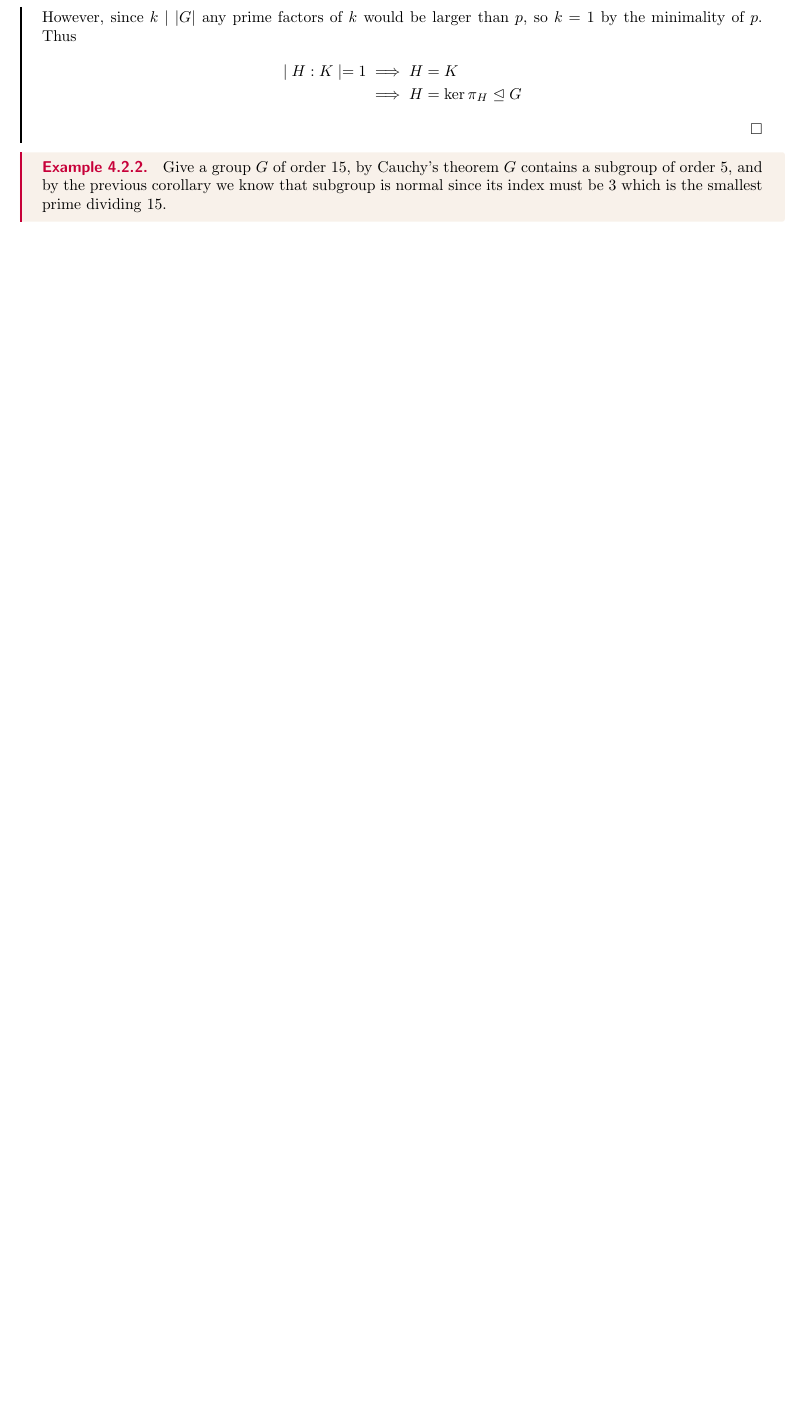
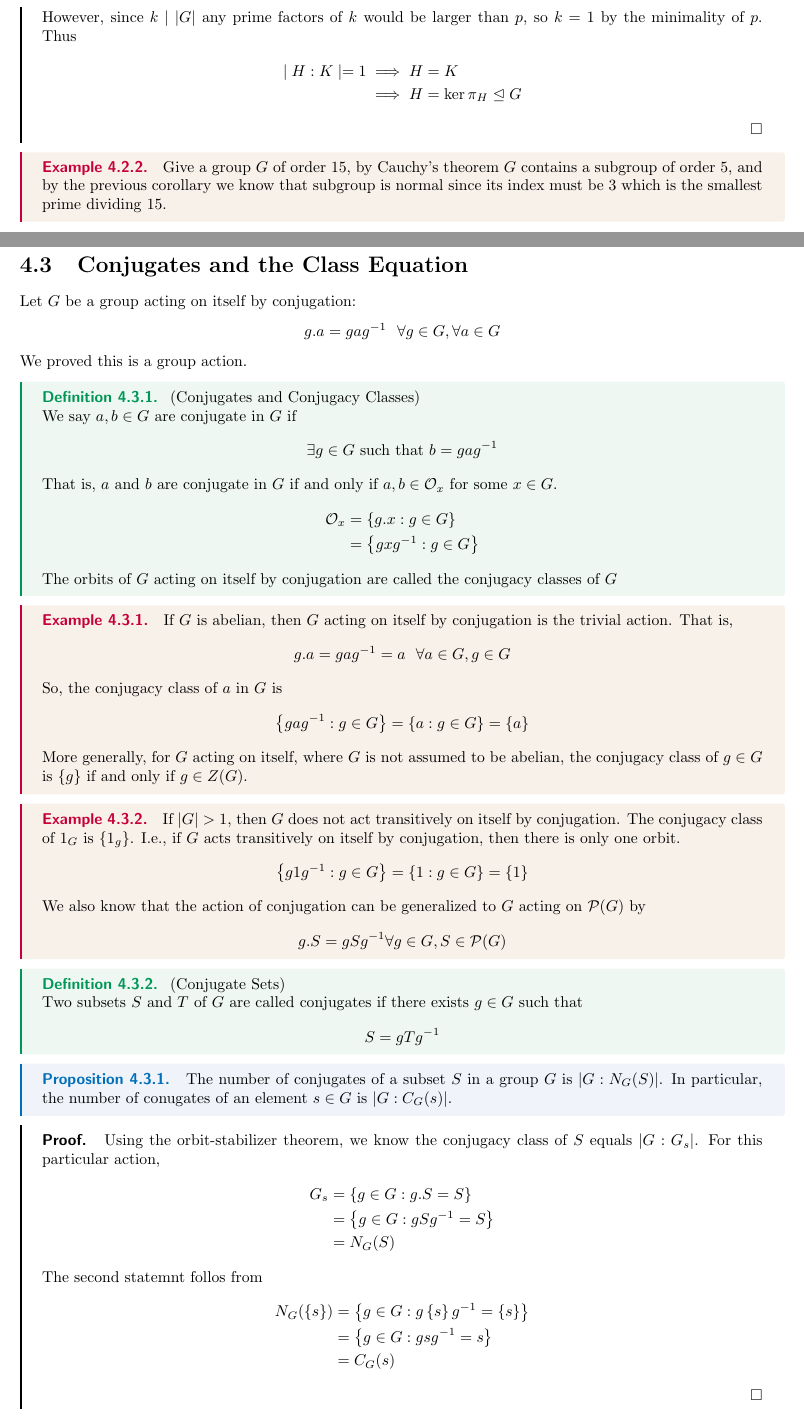
Before and after one commit to jvillarante/Grad-School-Notes, a LaTeX thesis (Math210A/main.tex, which reads Math210A/CH4/3 Conjugates and the Class Equation.tex, preamble.tex): part of page 43 of 43 before the commit and two parts of pages 43 and 44 of 46 after it, the two joined at a grey line, cut so that both start at the same text, the shorter picture padded with empty space. Compiled offline with pdfLaTeX.

Commit message:
Completed section 4.3: Conjugates and the Class Equation

```diff
--- /dev/null
+++ b/Math210A/CH4/3 Conjugates and the Class Equation.tex
@@ -0,0 +1,57 @@
+Let $G$ be a group acting on itself by conjugation:
+$$g.a = gag^{-1} ~~\forall g \in G, \forall a \in G$$
+We proved this is a group action.
+
+\begin{definition}[Conjugates and Conjugacy Classes] \leavevmode \\
+    We say $a,b \in G$ are conjugate in $G$ if
+    $$\exists g \in G \st b = gag^{-1}$$
+    That is, $a$ and $b$ are conjugate in $G$ if and only if $a, b \in \orb_x$ for some $x \in G$.
+    \begin{align*}
+        \orb_x &= \set{g.x : g \in G} \\
+        &= \set{gxg^{-1} : g \in G}
+    \end{align*}
+    The orbits of $G$ acting on itself by conjugation are called the conjugacy classes of $G$
+\end{definition}
+
+\begin{example}
+    If $G$ is abelian, then $G$ acting on itself by conjugation is the trivial action. That is,
+        $$g.a = gag^{-1} = a ~~\forall a \in G, g\in G$$
+    So, the conjugacy class of $a$ in $G$ is
+    \begin{align*}
+        \set{gag^{-1} : g \in G} &= \set{a : g \in G} = \set{a}
+    \end{align*}
+    More generally, for $G$ acting on itself, where $G$ is not assumed to be abelian, the conjugacy class of $g \in G$ is $\set{g}$ if and only if $g \in Z(G)$.
+\end{example}
+
+\begin{example}
+    If $|G| > 1$, then $G$ does not act transitively on itself by conjugation. The conjugacy class of $1_G$ is $\set{1_g}$. I.e., if $G$ acts transitively on itself by conjugation, then there is only one orbit.
+    $$\set{g1g^{-1} : g \in G} = \set{1 : g \in G} = \set{1}$$
+    We also know that the action of conjugation can be generalized to $G$ acting on $\powerset{G}$ by
+    $$g.S = gSg^{-1} \forall g \in G, S \in \powerset{G}$$
+\end{example}
+
+\begin{definition}[Conjugate Sets] \leavevmode \\
+    Two subsets $S$ and $T$ of $G$ are called conjugates if there exists $g \in G$ such that
+    $$S = gTg^{-1}$$
+\end{definition}
+
+\begin{proposition}
+    \label{prop.4.6}
+    The number of conjugates of a subset $S$ in a group $G$ is $|G : N_G(S)|$. In particular, the number of conugates of an element $s \in G$ is $|G:C_G(s)|$.
+\end{proposition}
+
+\begin{proof}
+    Using the orbit-stabilizer theorem, we know the conjugacy class of $S$ equals $|G: G_s|$. For this particular action,
+    \begin{align*}
+        G_s &= \set{g \in G : g.S = S} \\
+        &= \set{g \in G : gSg^{-1} = S} \\
+        &= N_G(S)
+    \end{align*}
+    The second statemnt follos from
+    \begin{align*}
+        N_G(\set{s}) &= \set{g \in G : g \set{s} g^{-1} = \set{s}} \\
+        &= \set{g \in G : gsg^{-1} = s} \\
+        &= C_G(s)
+    \end{align*}
+    \qed
+\end{proof}
@@ -0,0 +62 @@
+\end{proposition}
--- a/Math210A/main.tex
+++ b/Math210A/main.tex
@@ -81,4 +81,8 @@
 \input{CH4/2 Groups Acting on Themselves by Left Multiplication.tex}
 \newpage
 
+\section{Conjugates and the Class Equation}
+\input{CH4/3 Conjugates and the Class Equation.tex}
+\newpage
+
 \end{document}
--- a/preamble.tex
+++ b/preamble.tex
@@ -559,8 +559,8 @@
 %%%%%%%%%%%%%%%%%%%%%%%%%%%%%%
 % Algebra Commands
 %%%%%%%%%%%%%%%%%%%%%%%%%%%%%%
-\newcommand{\powerset}{
-	\mathcal{P}
+\newcommand{\powerset}[1]{
+	\mathcal{P}(#1)
 }
 
 \newcommand{\nsubgroup}{
```
Also changed, not shown: Math210A/main.pdf, Math210A/CH4/3 Conjugates and the Class Equation.tex (82 more changed lines), 1 other file.
